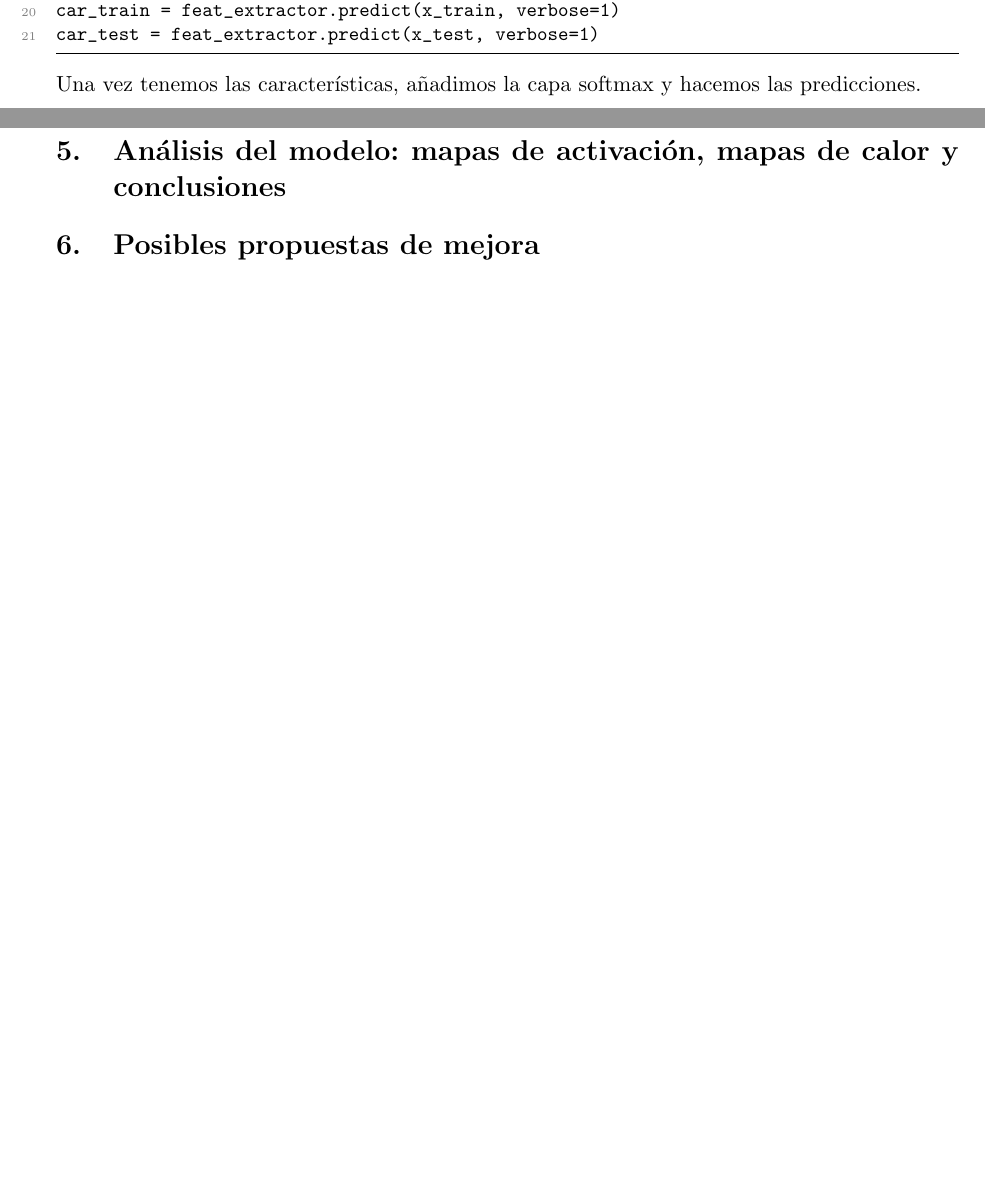
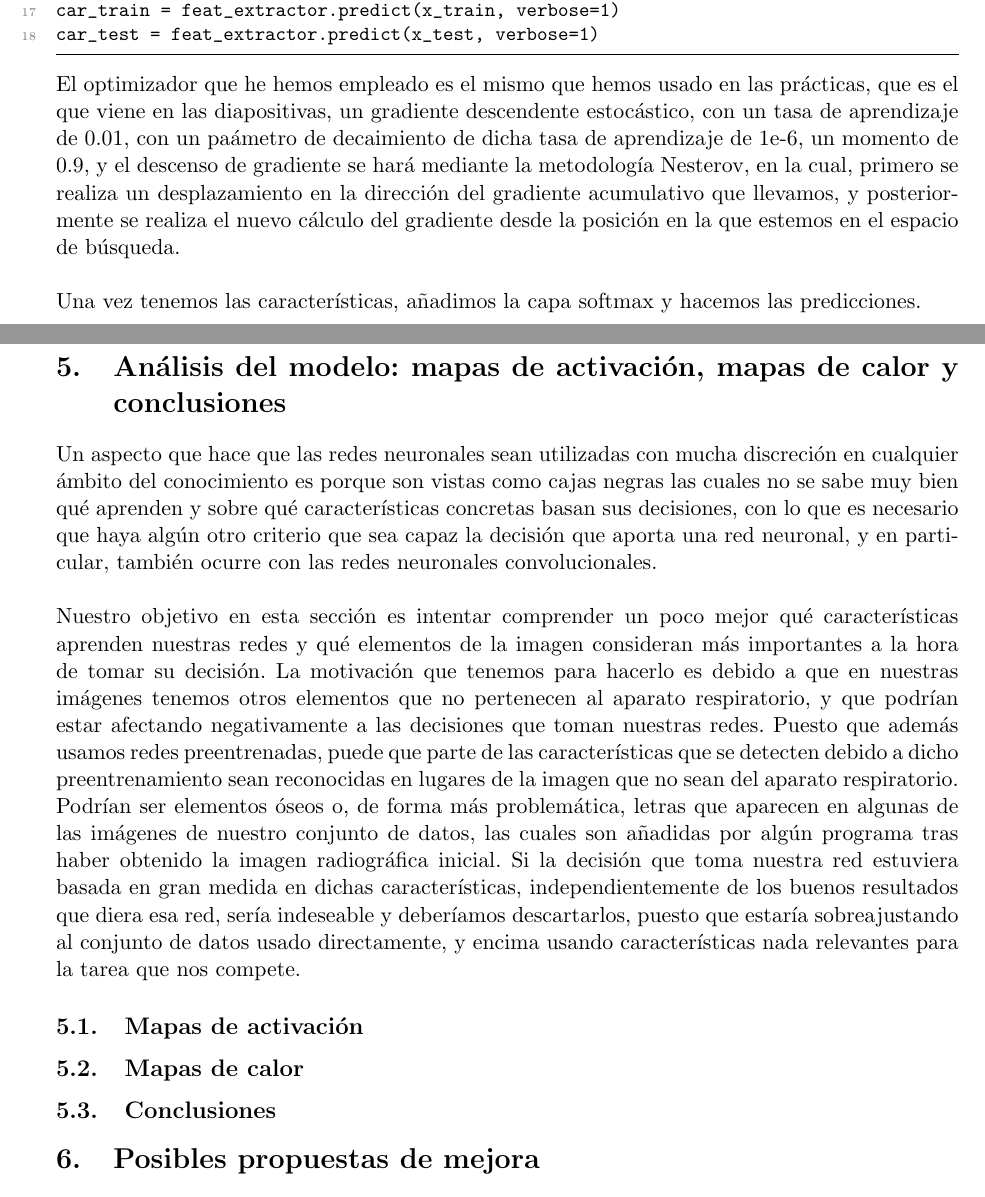
Before and after one commit to Daalma7/CNNsXraysCOVID, a LaTeX document (Memoria/MemoriaProyecto.tex): two parts of pages 7 and 9 of 10 before the commit and two parts of pages 8 and 10 of 11 after it, joined at a grey line, cut so that both start at the same text, the shorter picture padded with empty space. Compiled offline with pdfLaTeX.

Commit message:
mas cambios de redaccion de la memoria

```diff
--- a/Memoria/MemoriaProyecto.tex
+++ b/Memoria/MemoriaProyecto.tex
@@ -236,12 +231,13 @@ car_train = feat_extractor.predict(x_train, verbose=1)
 car_test = feat_extractor.predict(x_test, verbose=1)
 \end{lstlisting}
 
+El optimizador que he hemos empleado es el mismo que hemos usado en las prácticas, que es el que viene en las diapositivas, un gradiente descendente estocástico, con un tasa de aprendizaje de 0.01, con un paámetro de decaimiento de dicha tasa de aprendizaje de 1e-6, un momento de 0.9, y el descenso de gradiente se hará mediante la metodología Nesterov, en la cual, primero se realiza un desplazamiento en la dirección del gradiente acumulativo que llevamos, y posteriormente se realiza el nuevo cálculo del gradiente desde la posición en la que estemos en el espacio de búsqueda.\\
+
 Una vez tenemos las características, añadimos la capa softmax y hacemos las predicciones.
 
 \begin{lstlisting}
 inputs = keras.layers.Input(shape=[1024])
 outputs = keras.layers.Dense(units=3, activation="softmax")(inputs)
-
 
 dense_model = keras.Model(inputs=inputs, outputs=outputs)
 opt = SGD(lr=0.01, decay= 1e-6, momentum=0.9, nesterov=True)
@@ -340,6 +336,16 @@ Vamos a probar ahora a hacer un ajuste fino de la red completa, tomando como pes
 
 \section{Análisis del modelo: mapas de activación, mapas de calor y conclusiones}
 
+Un aspecto que hace que las redes neuronales sean utilizadas con mucha discreción en cualquier ámbito del conocimiento es porque son vistas como cajas negras las cuales no se sabe muy bien qué aprenden y sobre qué características concretas basan sus decisiones, con lo que es necesario que haya algún otro criterio que sea capaz la decisión que aporta una red neuronal, y en particular, también ocurre con las redes neuronales convolucionales. \\
+
+Nuestro objetivo en esta sección es intentar comprender un poco mejor qué características aprenden nuestras redes y qué elementos de la imagen consideran más importantes a la hora de tomar su decisión.  La motivación que tenemos para hacerlo es debido a que en nuestras imágenes tenemos otros elementos que no pertenecen al aparato respiratorio, y que podrían estar afectando negativamente a las decisiones que toman nuestras redes. Puesto que además usamos redes preentrenadas, puede que parte de las características que se detecten debido a dicho preentrenamiento sean reconocidas en lugares de la imagen que no sean del aparato respiratorio. Podrían ser elementos óseos o, de forma más problemática, letras que aparecen en algunas de las imágenes de nuestro conjunto de datos, las cuales son añadidas por algún programa tras haber obtenido la imagen radiográfica inicial.  Si la decisión que toma nuestra red estuviera basada en gran medida en dichas características, independientemente de los buenos resultados que diera esa red, sería indeseable y deberíamos descartarlos, puesto que estaría sobreajustando al conjunto de datos usado directamente, y encima usando características nada relevantes para la tarea que nos compete.
+
+\subsection{Mapas de activación}
+
+\subsection{Mapas de calor}
+
+\subsection{Conclusiones}
+
 \section{Posibles propuestas de mejora}
 
 Como posibles propuestas para mejoras del modelo se podrían tratar los siguientes aspectos:
```
Also changed, not shown: Memoria/MemoriaProyecto.pdf, Memoria/MemoriaProyecto.tex (13 more changed lines), 5 other files.
